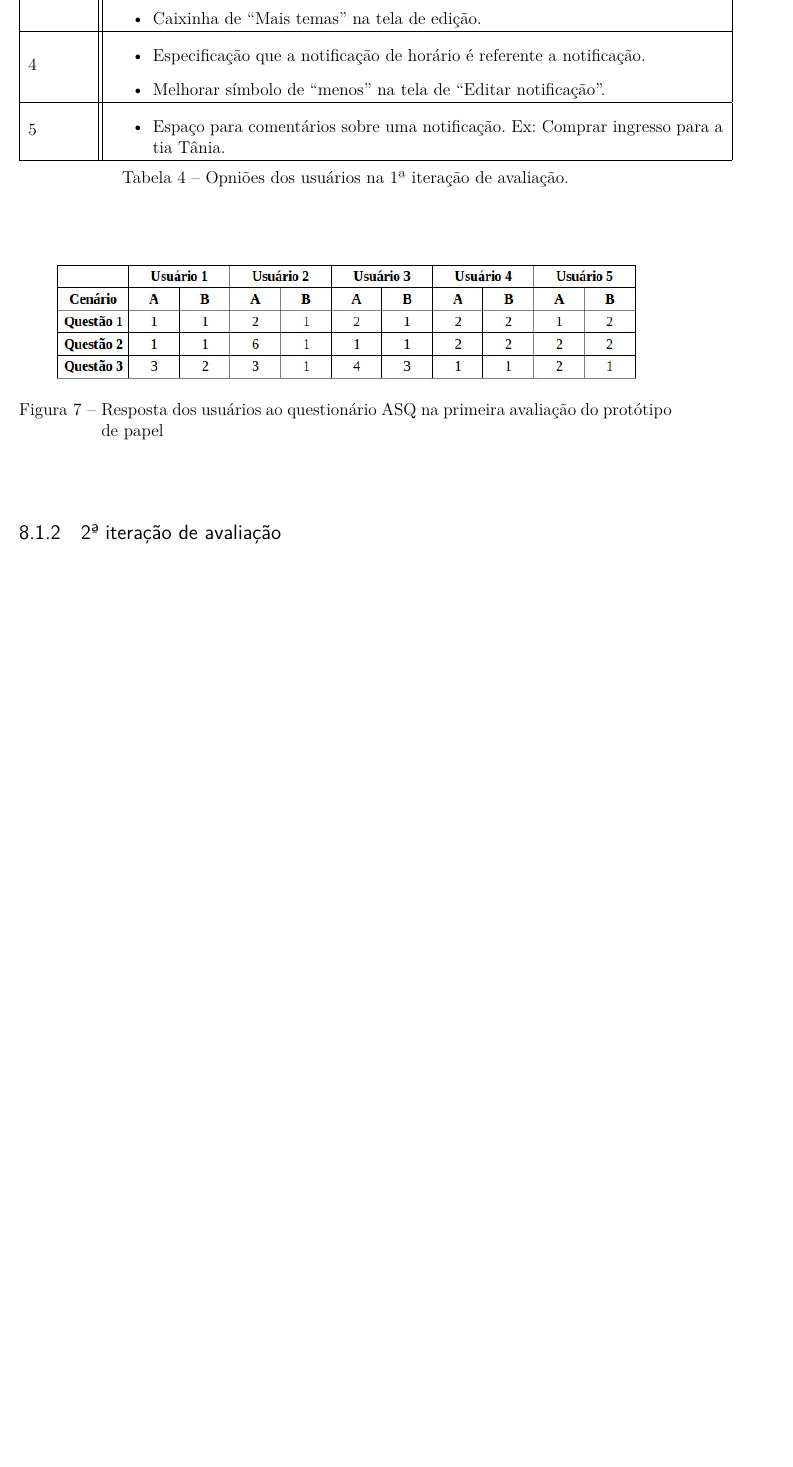
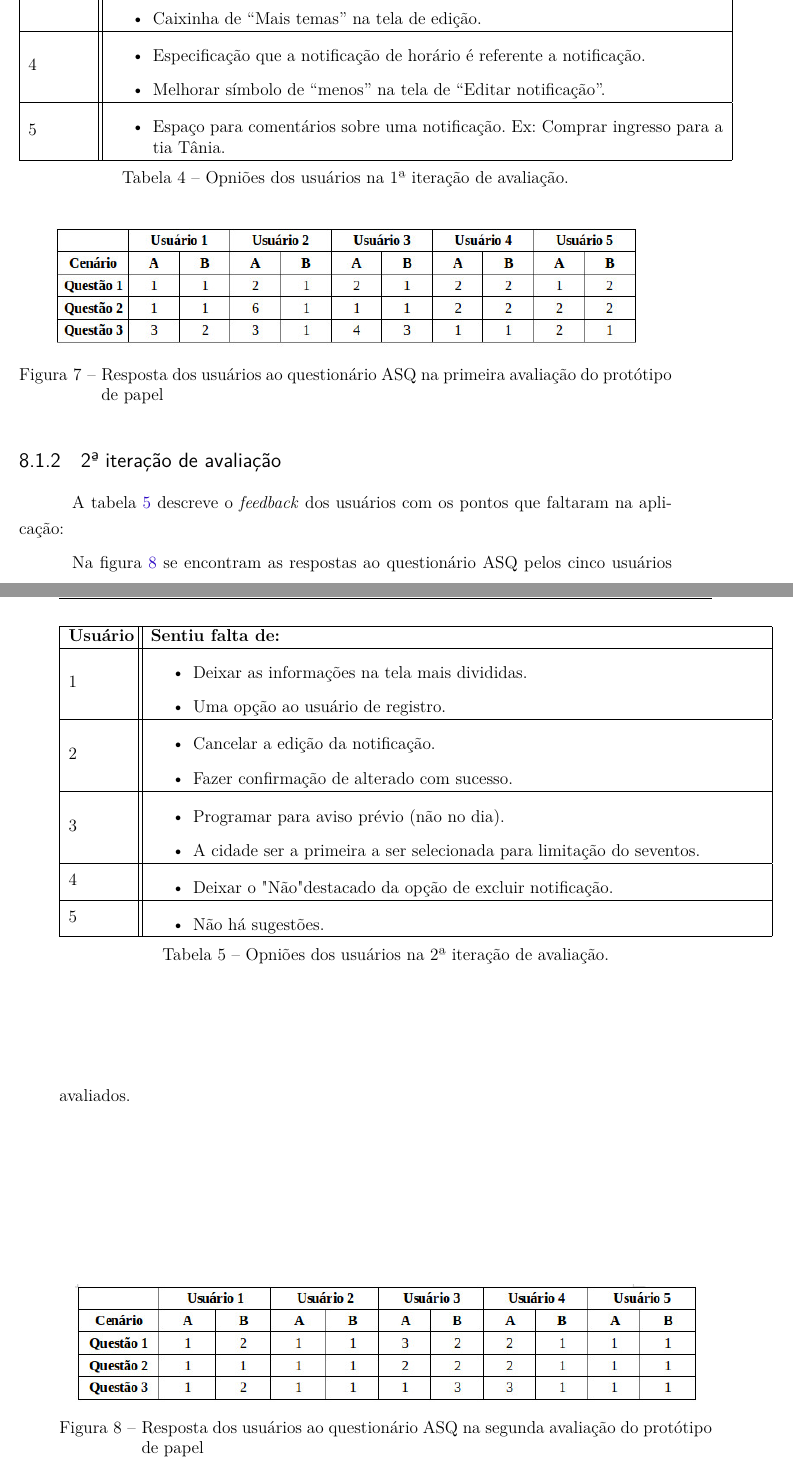
Before and after one commit to italopaiva/Relatorio-IHC_2015, a LaTeX thesis (ihc.tex, which reads editaveis/resultado_2_iteracao_prototipo_papel.tex): part of page 42 of 83 before the commit and two parts of pages 42 and 43 of 85 after it, the two joined at a grey line, cut so that both start at the same text, the shorter picture padded with empty space. Compiled offline with pdfLaTeX.

Commit message:
Inclusão do resultado da avaliação da segunda iteração do protótipo de papel.

```diff
--- /dev/null
+++ b/editaveis/resultado_2_iteracao_prototipo_papel.tex
@@ -0,0 +1,59 @@
+  A tabela \ref{opnioes2iteracao} descreve o \textit{feedback} dos usuários com os pontos que faltaram na aplicação:
+
+  \begin{table}[h]
+  \centering
+  \begin{tabular}{|m{1.5cm}||m{15cm}|}
+    \hline
+    \textbf{Usuário} & \textbf{Sentiu falta de:}\\
+
+    \hline
+    1 &
+      \begin{itemize}
+	\item Deixar as informações na tela mais divididas.
+	\item Uma opção ao usuário de registro.
+      \end{itemize}\\
+
+    \hline
+    2 &
+      \begin{itemize}
+	\item Cancelar a edição da notificação.
+	\item Fazer confirmação de alterado com sucesso.
+      \end{itemize}\\
+
+    \hline
+    3 &
+      \begin{itemize}
+	\item Programar para aviso prévio (não no dia).
+	\item A cidade ser a primeira a ser selecionada para limitação do seventos.
+      \end{itemize}\\
+
+    \hline
+    4 &
+    \begin{itemize}
+      \item Deixar o "Não" destacado da opção de excluir notificação.
+    \end{itemize}\\
+
+    \hline
+    5 &
+    \begin{itemize}
+      \item Não há sugestões.
+    \end{itemize}\\
+
+    \hline
+  \end{tabular}
+  \caption{Opniões dos usuários na 2ª iteração de avaliação.}
+  \label{opnioes2iteracao}
+  \end{table}
+
+
+
+  Na figura \ref{resposta_asq_2iteracao} se encontram as respostas ao questionário ASQ pelos cinco usuários avaliados.
+
+
+
+  \begin{figure}[!htb]
+  \centering
+  \includegraphics[scale=0.6]{figuras/nota2avaliacao.jpg}
+  \caption{Resposta dos usuários ao questionário ASQ na segunda avaliação do protótipo de papel}
+  \label{resposta_asq_2iteracao}
+  \end{figure}
```
Also changed, not shown: editaveis/avaliacao.tex (+1 -0 lines), editaveis/ferramentas.tex (+5 -0 lines), editaveis/historico_versoes.tex (+5 -2 lines), figuras/ciclovidaengusabilidade.jpg, figuras/nota2avaliacao.jpg (added).
